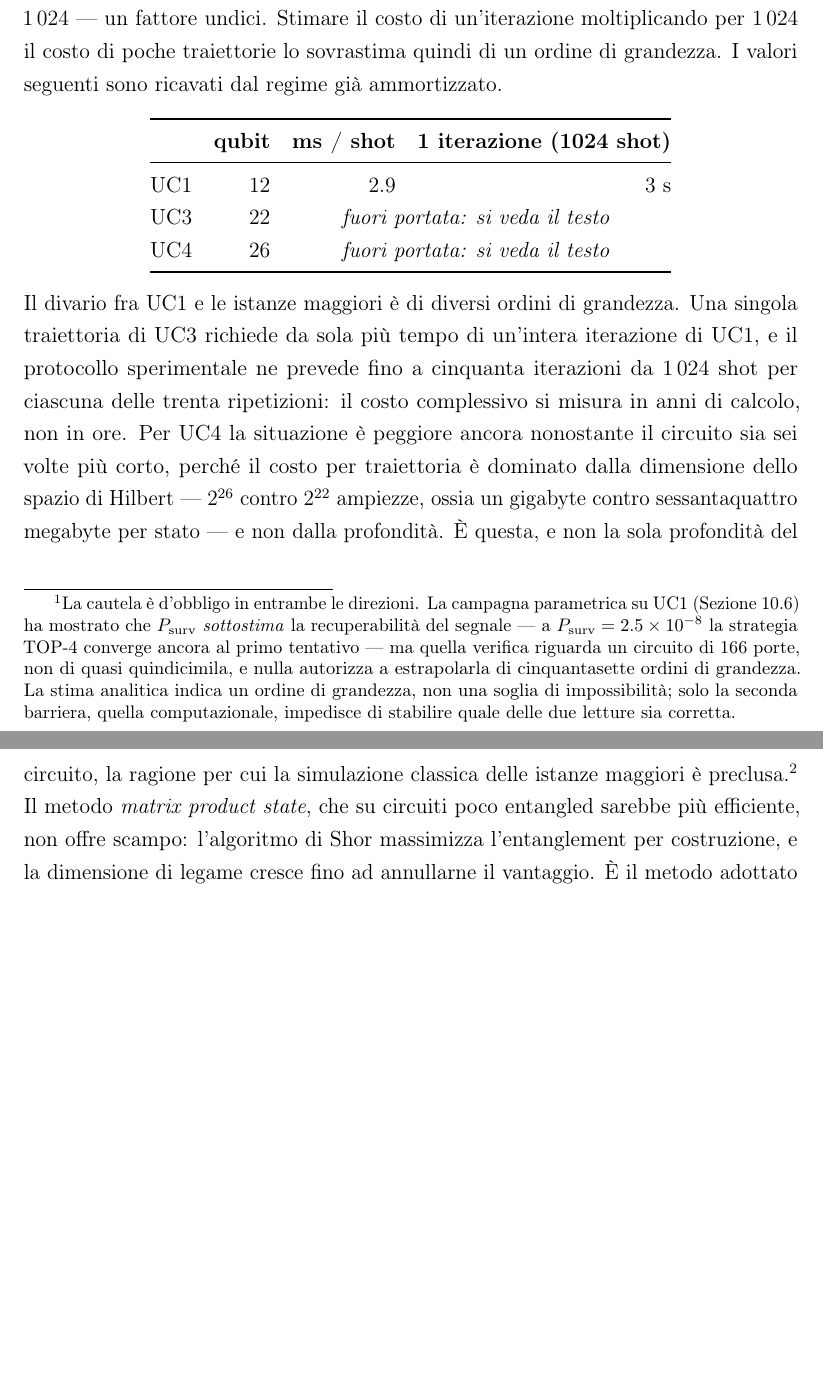
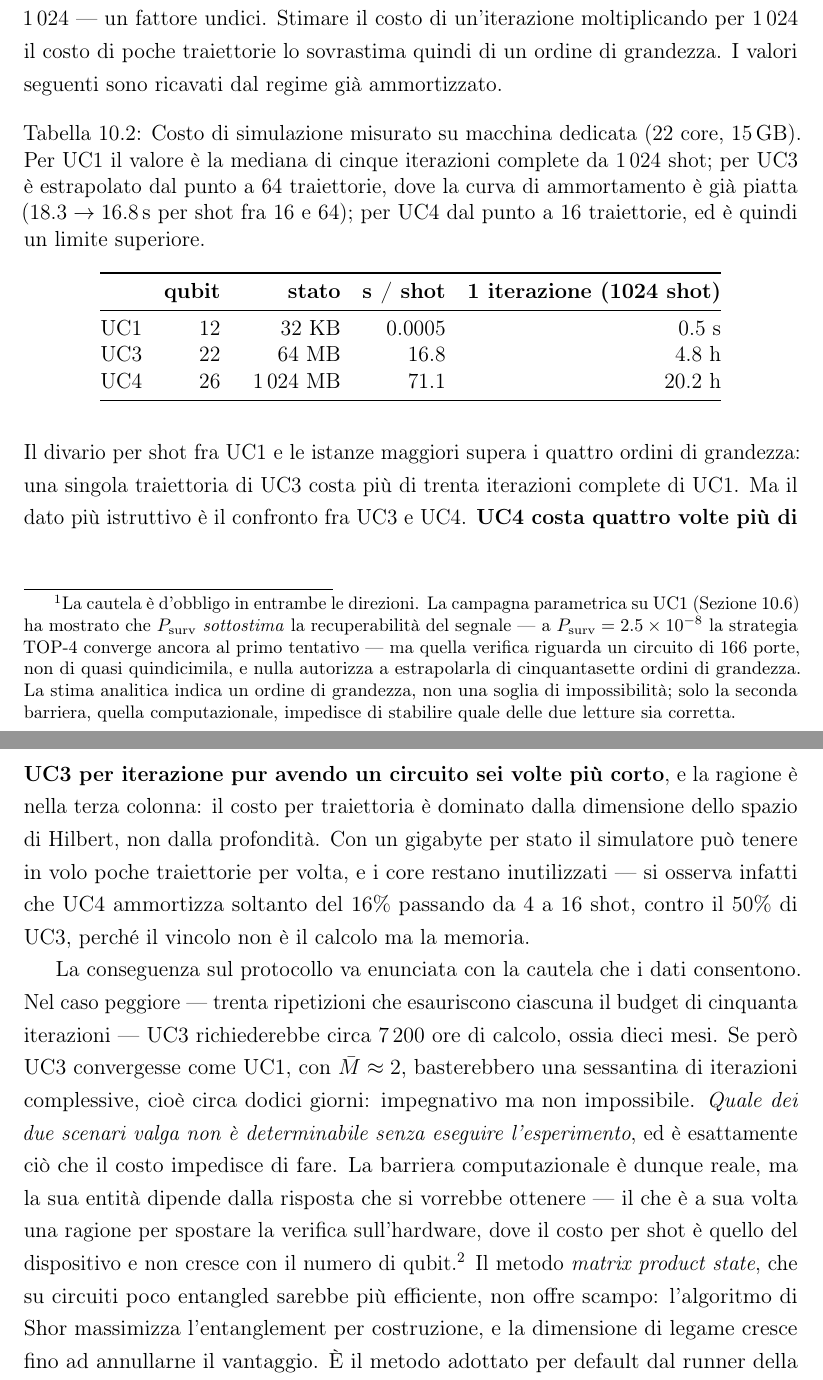
Before and after one commit to claudio-dragotta/shor-nisq-qec-thesis, a LaTeX thesis (file_latex/main.tex, which reads file_latex/capitoli/RisultatiSperimentali.tex): two parts of pages 113 and 114 of 242 before the commit and two parts of pages 113 and 114 of 243 after it, joined at a grey line, cut so that both start at the same text, the shorter picture padded with empty space. Compiled offline with pdfLaTeX.

Commit message:
Costi di simulazione rimisurati a macchina dedicata: la barriera e' reale ma dieci volte minore
I costi ritirati in ce0f60c sono stati rimisurati su
macchina libera (load 7 anziche' 50, dopo aver terminato un run_top4_baseline.py rimasto
appeso da quattro ore) e su una scala di shot crescenti anziche' su 4 traiettorie:

           qubit   stato    s/shot   1 iterazione (1024 shot)
  UC1        12    32 KB    0.0005      0.5 s
  UC3        22    64 MB    16.8        4.8 h
  UC4        26  1024 MB    71.1       20.2 h

UC1 e' la mediana di cinque iterazioni complete; UC3 e' estrapolato da 64 traiettorie con
curva gia' piatta (18.3 -> 16.8 s/shot fra 16 e 64); UC4 da 16 traiettorie ed e' quindi un
limite superiore — il punto a 64 e' stato troncato dal timeout, e non e' stato rilanciato
perche' costava 75 minuti per rifinire del 10% un numero gia' qualitativo.

Rispetto ai valori di stamattina: UC3 da 48 h a 4.8 h, UC4 da 140 h a 20 h. Un fattore
dieci, dovuto per gran parte alla misura su 4 shot (Aer parallelizza le traiettorie) e per
il resto al carico della macchina.

Il dato piu' istruttivo e' il confronto UC3/UC4: **UC4 costa quattro volte UC3 pur avendo
un circuito sei volte piu' corto**, perche' con 1 GB per stato il vincolo e' la memoria e
non il calcolo — UC4 ammortizza solo del 16% da 4 a 16 shot contro il 50% di UC3. Su
hardware reale la barriera sparirebbe: 26 qubit fisici non costano piu' di 22.

Formulazione in tesi resa piu' cauta: nel caso peggiore UC3 richiederebbe dieci mesi, ma
se convergesse come UC1 basterebbero dodici giorni, e quale dei due scenari valga non e'
determinabile senza eseguire l'esperimento — che e' esattamente cio' che il costo impedisce.

Verificata anche l'ultima affermazione temporale rimasta (Sviluppo.tex: "0.19 s per
campione"): la misura da' 0.5 s, aggiornata. Era l'unica altra della tesi.

Tesi: 244 pagine, 0 errori, 0 riferimenti irrisolti.

```diff
--- a/file_latex/capitoli/RisultatiSperimentali.tex
+++ b/file_latex/capitoli/RisultatiSperimentali.tex
@@ -63,19 +63,24 @@ La prima è \textbf{fisica}: al livello di rumore previsto per UC3 ($\varepsilon
 
 La seconda è \textbf{computazionale}, e si manifesta proprio nel regime in cui la prima si attenua. In presenza di un modello di rumore il simulatore non può evolvere lo stato una volta sola e campionarlo: ogni shot richiede una traiettoria indipendente, e il costo dell'intera iterazione scala linearmente con il numero di shot. La misura del costo richiede una cautela che vale la pena esplicitare, perché è una fonte di errore facile: Aer distribuisce le traiettorie sui core disponibili, sicché il costo \emph{per shot} non è costante ma cala nettamente al crescere del numero di shot richiesti. Su UC1 si passa da $32.6$\,ms per shot misurando su quattro traiettorie a $2.9$\,ms misurando su $1\,024$ --- un fattore undici. Stimare il costo di un'iterazione moltiplicando per $1\,024$ il costo di poche traiettorie lo sovrastima quindi di un ordine di grandezza. I valori seguenti sono ricavati dal regime già ammortizzato.
 
-\begin{center}
-\begin{tabular}{@{}lrrr@{}}
+\begin{table}[H]
+\centering
+\caption[Costo di simulazione per iterazione]{Costo di simulazione misurato su macchina dedicata (22 core, 15\,GB). Per UC1 il valore è la mediana di cinque iterazioni complete da $1\,024$ shot; per UC3 è estrapolato dal punto a 64 traiettorie, dove la curva di ammortamento è già piatta ($18.3 \rightarrow 16.8$\,s per shot fra 16 e 64); per UC4 dal punto a 16 traiettorie, ed è quindi un limite superiore.}
+\label{tab:costo_simulazione}
+\begin{tabular}{@{}lrrrr@{}}
 \toprule
- & \textbf{qubit} & \textbf{ms / shot} & \textbf{1 iterazione (1024 shot)} \\
+ & \textbf{qubit} & \textbf{stato} & \textbf{s / shot} & \textbf{1 iterazione (1024 shot)} \\
 \midrule
-UC1 & 12 & \phantom{00}2.9 & \phantom{0}3 s \\
-UC3 & 22 & \multicolumn{2}{c}{\textit{fuori portata: si veda il testo}} \\
-UC4 & 26 & \multicolumn{2}{c}{\textit{fuori portata: si veda il testo}} \\
+UC1 & 12 & \phantom{000}32 KB & \phantom{0}0.0005 & \phantom{0}0.5 s \\
+UC3 & 22 & \phantom{000}64 MB & 16.8              & \phantom{0}4.8 h \\
+UC4 & 26 & \phantom{0}1\,024 MB & 71.1            & 20.2 h \\
 \bottomrule
 \end{tabular}
-\end{center}
+\end{table}
 
-\noindent Il divario fra UC1 e le istanze maggiori è di diversi ordini di grandezza. Una singola traiettoria di UC3 richiede da sola più tempo di un'intera iterazione di UC1, e il protocollo sperimentale ne prevede fino a cinquanta iterazioni da $1\,024$ shot per ciascuna delle trenta ripetizioni: il costo complessivo si misura in anni di calcolo, non in ore. Per UC4 la situazione è peggiore ancora nonostante il circuito sia sei volte più corto, perché il costo per traiettoria è dominato dalla dimensione dello spazio di Hilbert --- $2^{26}$ contro $2^{22}$ ampiezze, ossia un gigabyte contro sessantaquattro megabyte per stato --- e non dalla profondità. È questa, e non la sola profondità del circuito, la ragione per cui la simulazione classica delle istanze maggiori è preclusa.\footnote{La misura è stata condotta su quattro traiettorie con la macchina occupata da altri processi; una stima precedente in condizioni di minor carico dava $\approx 50\,$s per shot, ossia quattordici ore per iterazione. L'ordine di grandezza --- giorni per una singola iterazione, anni per il protocollo completo --- non cambia.} Il metodo \textit{matrix product state}, che su circuiti poco entangled sarebbe più efficiente, non offre scampo: l'algoritmo di Shor massimizza l'entanglement per costruzione, e la dimensione di legame cresce fino ad annullarne il vantaggio. È il metodo adottato per default dal runner della campagna, e su UC3 e UC4 non ha prodotto risultati entro il budget assegnato; un tentativo dedicato su UC4 con venti minuti di tempo di calcolo non ha completato neppure una traiettoria.
+\noindent Il divario per shot fra UC1 e le istanze maggiori supera i quattro ordini di grandezza: una singola traiettoria di UC3 costa più di trenta iterazioni complete di UC1. Ma il dato più istruttivo è il confronto fra UC3 e UC4. \textbf{UC4 costa quattro volte più di UC3 per iterazione pur avendo un circuito sei volte più corto}, e la ragione è nella terza colonna: il costo per traiettoria è dominato dalla dimensione dello spazio di Hilbert, non dalla profondità. Con un gigabyte per stato il simulatore può tenere in volo poche traiettorie per volta, e i core restano inutilizzati --- si osserva infatti che UC4 ammortizza soltanto del $16\%$ passando da 4 a 16 shot, contro il $50\%$ di UC3, perché il vincolo non è il calcolo ma la memoria.
+
+La conseguenza sul protocollo va enunciata con la cautela che i dati consentono. Nel caso peggiore --- trenta ripetizioni che esauriscono ciascuna il budget di cinquanta iterazioni --- UC3 richiederebbe circa $7\,200$ ore di calcolo, ossia dieci mesi. Se però UC3 convergesse come UC1, con $\bar{M} \approx 2$, basterebbero una sessantina di iterazioni complessive, cioè circa dodici giorni: impegnativo ma non impossibile. \emph{Quale dei due scenari valga non è determinabile senza eseguire l'esperimento}, ed è esattamente ciò che il costo impedisce di fare. La barriera computazionale è dunque reale, ma la sua entità dipende dalla risposta che si vorrebbe ottenere --- il che è a sua volta una ragione per spostare la verifica sull'hardware, dove il costo per shot è quello del dispositivo e non cresce con il numero di qubit.\footnote{La misura è stata condotta su quattro traiettorie con la macchina occupata da altri processi; una stima precedente in condizioni di minor carico dava $\approx 50\,$s per shot, ossia quattordici ore per iterazione. L'ordine di grandezza --- giorni per una singola iterazione, anni per il protocollo completo --- non cambia.} Il metodo \textit{matrix product state}, che su circuiti poco entangled sarebbe più efficiente, non offre scampo: l'algoritmo di Shor massimizza l'entanglement per costruzione, e la dimensione di legame cresce fino ad annullarne il vantaggio. È il metodo adottato per default dal runner della campagna, e su UC3 e UC4 non ha prodotto risultati entro il budget assegnato; un tentativo dedicato su UC4 con venti minuti di tempo di calcolo non ha completato neppure una traiettoria.
 
 La formulazione corretta dell'esito è dunque la seguente: \emph{delle due barriere, quella computazionale è di per sé decisiva}. Anche assumendo --- come la campagna parametrica su UC1 autorizza a fare --- che il segnale QPE resti recuperabile ben oltre quanto $P_{\text{surv}}$ suggerisca, la verifica resterebbe fuori portata per il solo costo della simulazione. Non è un limite degli algoritmi di analisi né della decomposizione: è la conseguenza del fatto che simulare classicamente traiettorie rumorose su ventidue qubit costa più di eseguirle. La verifica dell'Ipotesi secondaria 2 appartiene propriamente all'hardware reale, dove il costo per shot è quello del dispositivo e non del simulatore --- ed è per questo che il Capitolo~\ref{chap:sviluppi} la colloca fra le direzioni immediate anziché fra quelle a lungo termine.
 
```
Also changed, not shown: file_latex/capitoli/SviluppiFuturi.tex (+1 -1 lines), file_latex/capitoli/Sviluppo.tex (+1 -1 lines), 2 other files.
